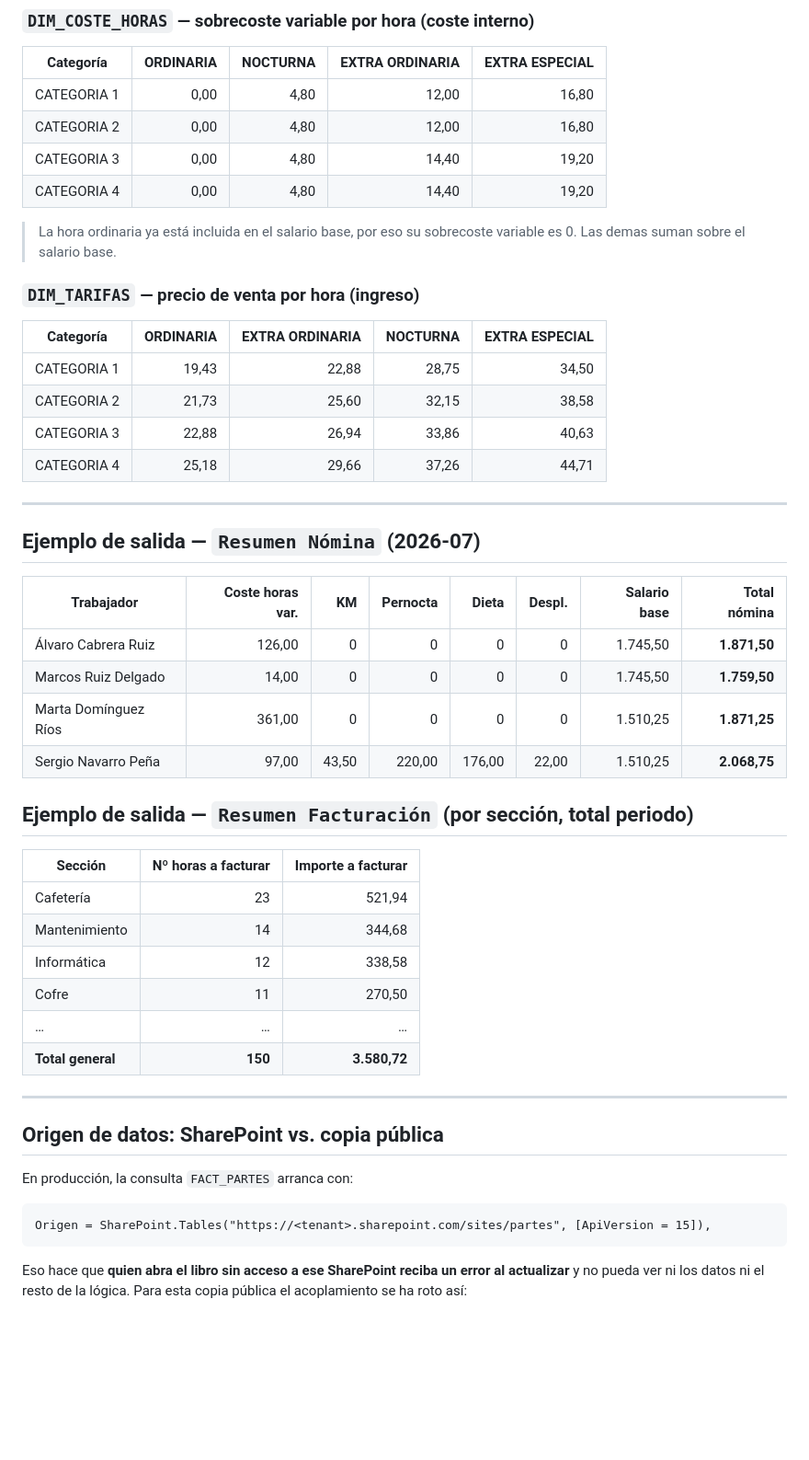
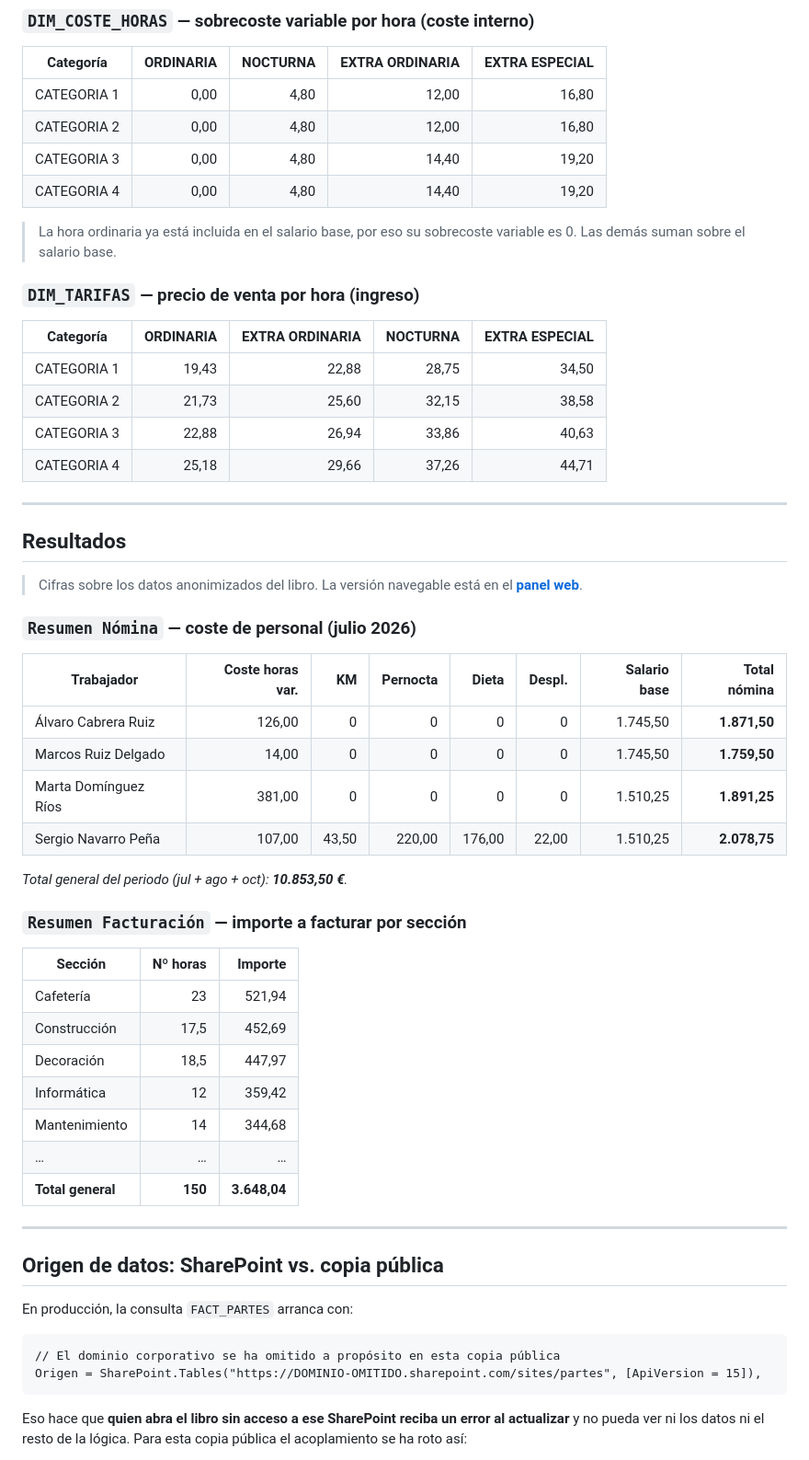
Before and after one commit to JesusAlonsoMorales/Automatizacion-partes-de-trabajo, a Markdown page: README.md, the part around one of its changes. Shown at 92% size. GitHub-like rendering; blank space fills up the shorter version.

````diff
--- a/README.md
+++ b/README.md
@@ -201,7 +201,7 @@ ni un euro del histórico de coste de personal.
 | CATEGORIA 4 | 0,00 | 4,80 | 14,40 | 19,20 |
 
 > La hora ordinaria ya está incluida en el salario base, por eso su sobrecoste
-> variable es 0. Las demas suman sobre el salario base.
+> variable es 0. Las demás suman sobre el salario base.
 
 ### `DIM_TARIFAS` — precio de venta por hora (ingreso)
 
@@ -214,25 +214,33 @@ ni un euro del histórico de coste de personal.
 
 ---
 
-## Ejemplo de salida — `Resumen Nómina` (2026-07)
+## Resultados
+
+> Cifras sobre los datos anonimizados del libro. La versión navegable está en el
+> **[panel web](https://jesusalonsomorales.github.io/Automatizacion-partes-de-trabajo/)**.
+
+### `Resumen Nómina` — coste de personal (julio 2026)
 
 | Trabajador | Coste horas var. | KM | Pernocta | Dieta | Despl. | Salario base | **Total nómina** |
 |---|--:|--:|--:|--:|--:|--:|--:|
 | Álvaro Cabrera Ruiz | 126,00 | 0 | 0 | 0 | 0 | 1.745,50 | **1.871,50** |
 | Marcos Ruiz Delgado | 14,00 | 0 | 0 | 0 | 0 | 1.745,50 | **1.759,50** |
-| Marta Domínguez Ríos | 361,00 | 0 | 0 | 0 | 0 | 1.510,25 | **1.871,25** |
-| Sergio Navarro Peña | 97,00 | 43,50 | 220,00 | 176,00 | 22,00 | 1.510,25 | **2.068,75** |
+| Marta Domínguez Ríos | 381,00 | 0 | 0 | 0 | 0 | 1.510,25 | **1.891,25** |
+| Sergio Navarro Peña | 107,00 | 43,50 | 220,00 | 176,00 | 22,00 | 1.510,25 | **2.078,75** |
 
-## Ejemplo de salida — `Resumen Facturación` (por sección, total periodo)
+*Total general del periodo (jul + ago + oct): **10.853,50 €**.*
 
-| Sección | Nº horas a facturar | Importe a facturar |
+### `Resumen Facturación` — importe a facturar por sección
+
+| Sección | Nº horas | Importe |
 |---|--:|--:|
 | Cafetería | 23 | 521,94 |
+| Construcción | 17,5 | 452,69 |
+| Decoración | 18,5 | 447,97 |
+| Informática | 12 | 359,42 |
 | Mantenimiento | 14 | 344,68 |
-| Informática | 12 | 338,58 |
-| Cofre | 11 | 270,50 |
 | … | … | … |
-| **Total general** | **150** | **3.580,72** |
+| **Total general** | **150** | **3.648,04** |
 
 ---
 
@@ -241,7 +249,8 @@ ni un euro del histórico de coste de personal.
 En producción, la consulta `FACT_PARTES` arranca con:
 
 ```m
-Origen = SharePoint.Tables("https://<tenant>.sharepoint.com/sites/partes", [ApiVersion = 15]),
+// El dominio corporativo se ha omitido a propósito en esta copia pública
+Origen = SharePoint.Tables("https://DOMINIO-OMITIDO.sharepoint.com/sites/partes", [ApiVersion = 15]),
 ```
 
 Eso hace que **quien abra el libro sin acceso a ese SharePoint reciba un error
````
Also changed, not shown: other parts of README.md (+28 -0 lines).
